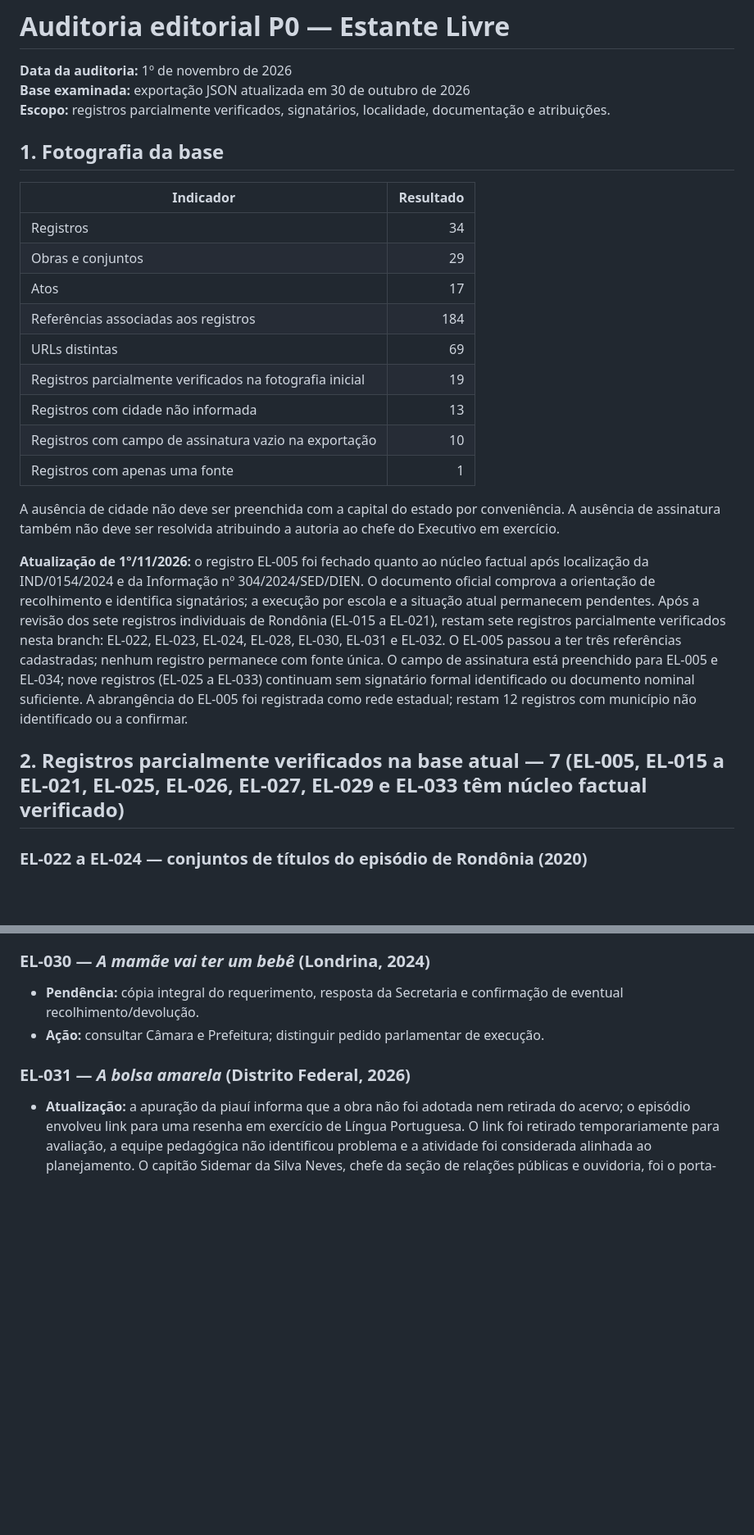
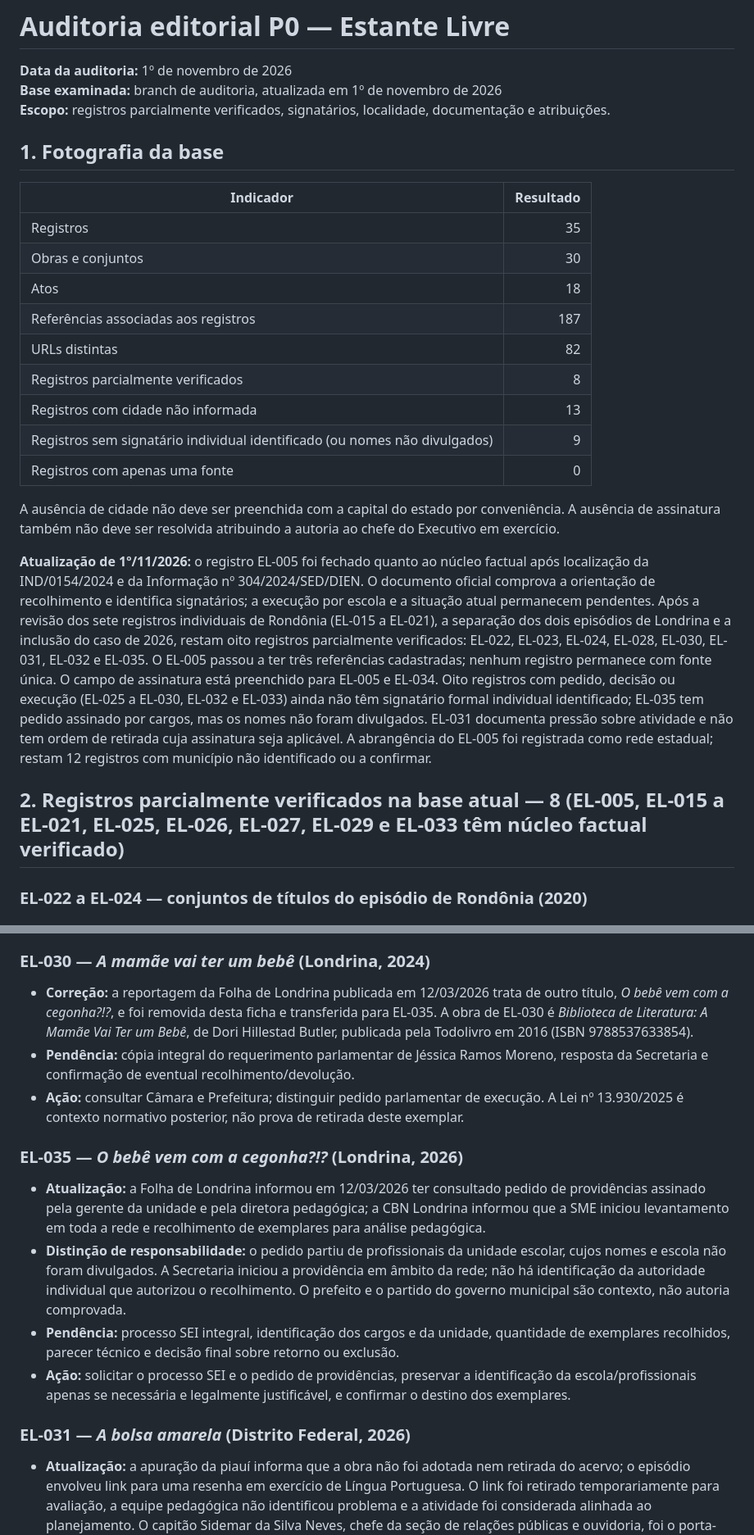
Before and after one commit to natalyxxnunes-stack/estante-livre, a Markdown page: docs/auditoria-editorial-p0.md, 2 parts joined by grey strips. Shown at 82% size. Drawn GitHub-style; blank space fills up the shorter version.

Commit message:
Atualiza auditoria P0 com o novo caso de Londrina e contagens atuais

```diff
--- a/docs/auditoria-editorial-p0.md
+++ b/docs/auditoria-editorial-p0.md
@@ -1,28 +1,28 @@
 # Auditoria editorial P0 — Estante Livre
 
 **Data da auditoria:** 1º de novembro de 2026
-**Base examinada:** exportação JSON atualizada em 30 de outubro de 2026
+**Base examinada:** branch de auditoria, atualizada em 1º de novembro de 2026
 **Escopo:** registros parcialmente verificados, signatários, localidade, documentação e atribuições.
 
 ## 1. Fotografia da base
 
 | Indicador | Resultado |
 |---|---:|
-| Registros | 34 |
-| Obras e conjuntos | 29 |
-| Atos | 17 |
-| Referências associadas aos registros | 184 |
-| URLs distintas | 69 |
-| Registros parcialmente verificados na fotografia inicial | 19 |
+| Registros | 35 |
+| Obras e conjuntos | 30 |
+| Atos | 18 |
+| Referências associadas aos registros | 187 |
+| URLs distintas | 82 |
+| Registros parcialmente verificados | 8 |
 | Registros com cidade não informada | 13 |
-| Registros com campo de assinatura vazio na exportação | 10 |
-| Registros com apenas uma fonte | 1 |
+| Registros sem signatário individual identificado (ou nomes não divulgados) | 9 |
+| Registros com apenas uma fonte | 0 |
 
 A ausência de cidade não deve ser preenchida com a capital do estado por conveniência. A ausência de assinatura também não deve ser resolvida atribuindo a autoria ao chefe do Executivo em exercício.
 
-**Atualização de 1º/11/2026:** o registro EL-005 foi fechado quanto ao núcleo factual após localização da IND/0154/2024 e da Informação nº 304/2024/SED/DIEN. O documento oficial comprova a orientação de recolhimento e identifica signatários; a execução por escola e a situação atual permanecem pendentes. Após a revisão dos sete registros individuais de Rondônia (EL-015 a EL-021), restam sete registros parcialmente verificados nesta branch: EL-022, EL-023, EL-024, EL-028, EL-030, EL-031 e EL-032. O EL-005 passou a ter três referências cadastradas; nenhum registro permanece com fonte única. O campo de assinatura está preenchido para EL-005 e EL-034; nove registros (EL-025 a EL-033) continuam sem signatário formal identificado ou documento nominal suficiente. A abrangência do EL-005 foi registrada como rede estadual; restam 12 registros com município não identificado ou a confirmar.
+**Atualização de 1º/11/2026:** o registro EL-005 foi fechado quanto ao núcleo factual após localização da IND/0154/2024 e da Informação nº 304/2024/SED/DIEN. O documento oficial comprova a orientação de recolhimento e identifica signatários; a execução por escola e a situação atual permanecem pendentes. Após a revisão dos sete registros individuais de Rondônia (EL-015 a EL-021), a separação dos dois episódios de Londrina e a inclusão do caso de 2026, restam oito registros parcialmente verificados: EL-022, EL-023, EL-024, EL-028, EL-030, EL-031, EL-032 e EL-035. O EL-005 passou a ter três referências cadastradas; nenhum registro permanece com fonte única. O campo de assinatura está preenchido para EL-005 e EL-034. Oito registros com pedido, decisão ou execução (EL-025 a EL-030, EL-032 e EL-033) ainda não têm signatário formal individual identificado; EL-035 tem pedido assinado por cargos, mas os nomes não foram divulgados. EL-031 documenta pressão sobre atividade e não tem ordem de retirada cuja assinatura seja aplicável. A abrangência do EL-005 foi registrada como rede estadual; restam 12 registros com município não identificado ou a confirmar.
 
-## 2. Registros parcialmente verificados na base atual — 7 (EL-005, EL-015 a EL-021, EL-025, EL-026, EL-027, EL-029 e EL-033 têm núcleo factual verificado)
+## 2. Registros parcialmente verificados na base atual — 8 (EL-005, EL-015 a EL-021, EL-025, EL-026, EL-027, EL-029 e EL-033 têm núcleo factual verificado)
 
 ### EL-022 a EL-024 — conjuntos de títulos do episódio de Rondônia (2020)
 ### EL-022 — Obra de Rubem Fonseca (19 títulos)
@@ -43,8 +43,15 @@ A ausência de cidade não deve ser preenchida com a capital do estado por conve
 - **Ação:** solicitar à Prefeitura confirmação administrativa da intimação e do cumprimento, com data e unidades atendidas; consultar apenas movimentações e decisões públicas. Não solicitar nem tentar acessar peças protegidas por segredo de Justiça.
 
 ### EL-030 — *A mamãe vai ter um bebê* (Londrina, 2024)
-- **Pendência:** cópia integral do requerimento, resposta da Secretaria e confirmação de eventual recolhimento/devolução.
-- **Ação:** consultar Câmara e Prefeitura; distinguir pedido parlamentar de execução.
+- **Correção:** a reportagem da Folha de Londrina publicada em 12/03/2026 trata de outro título, *O bebê vem com a cegonha?!?*, e foi removida desta ficha e transferida para EL-035. A obra de EL-030 é *Biblioteca de Literatura: A Mamãe Vai Ter um Bebê*, de Dori Hillestad Butler, publicada pela Todolivro em 2016 (ISBN 9788537633854).
+- **Pendência:** cópia integral do requerimento parlamentar de Jéssica Ramos Moreno, resposta da Secretaria e confirmação de eventual recolhimento/devolução.
+- **Ação:** consultar Câmara e Prefeitura; distinguir pedido parlamentar de execução. A Lei nº 13.930/2025 é contexto normativo posterior, não prova de retirada deste exemplar.
+
+### EL-035 — *O bebê vem com a cegonha?!?* (Londrina, 2026)
+- **Atualização:** a Folha de Londrina informou em 12/03/2026 ter consultado pedido de providências assinado pela gerente da unidade e pela diretora pedagógica; a CBN Londrina informou que a SME iniciou levantamento em toda a rede e recolhimento de exemplares para análise pedagógica.
+- **Distinção de responsabilidade:** o pedido partiu de profissionais da unidade escolar, cujos nomes e escola não foram divulgados. A Secretaria iniciou a providência em âmbito da rede; não há identificação da autoridade individual que autorizou o recolhimento. O prefeito e o partido do governo municipal são contexto, não autoria comprovada.
+- **Pendência:** processo SEI integral, identificação dos cargos e da unidade, quantidade de exemplares recolhidos, parecer técnico e decisão final sobre retorno ou exclusão.
+- **Ação:** solicitar o processo SEI e o pedido de providências, preservar a identificação da escola/profissionais apenas se necessária e legalmente justificável, e confirmar o destino dos exemplares.
 
 ### EL-031 — *A bolsa amarela* (Distrito Federal, 2026)
 - **Atualização:** a apuração da piauí informa que a obra não foi adotada nem retirada do acervo; o episódio envolveu link para uma resenha em exercício de Língua Portuguesa. O link foi retirado temporariamente para avaliação, a equipe pedagógica não identificou problema e a atividade foi considerada alinhada ao planejamento. O capitão Sidemar da Silva Neves, chefe da seção de relações públicas e ouvidoria, foi o porta-voz ouvido pela reportagem.
```
